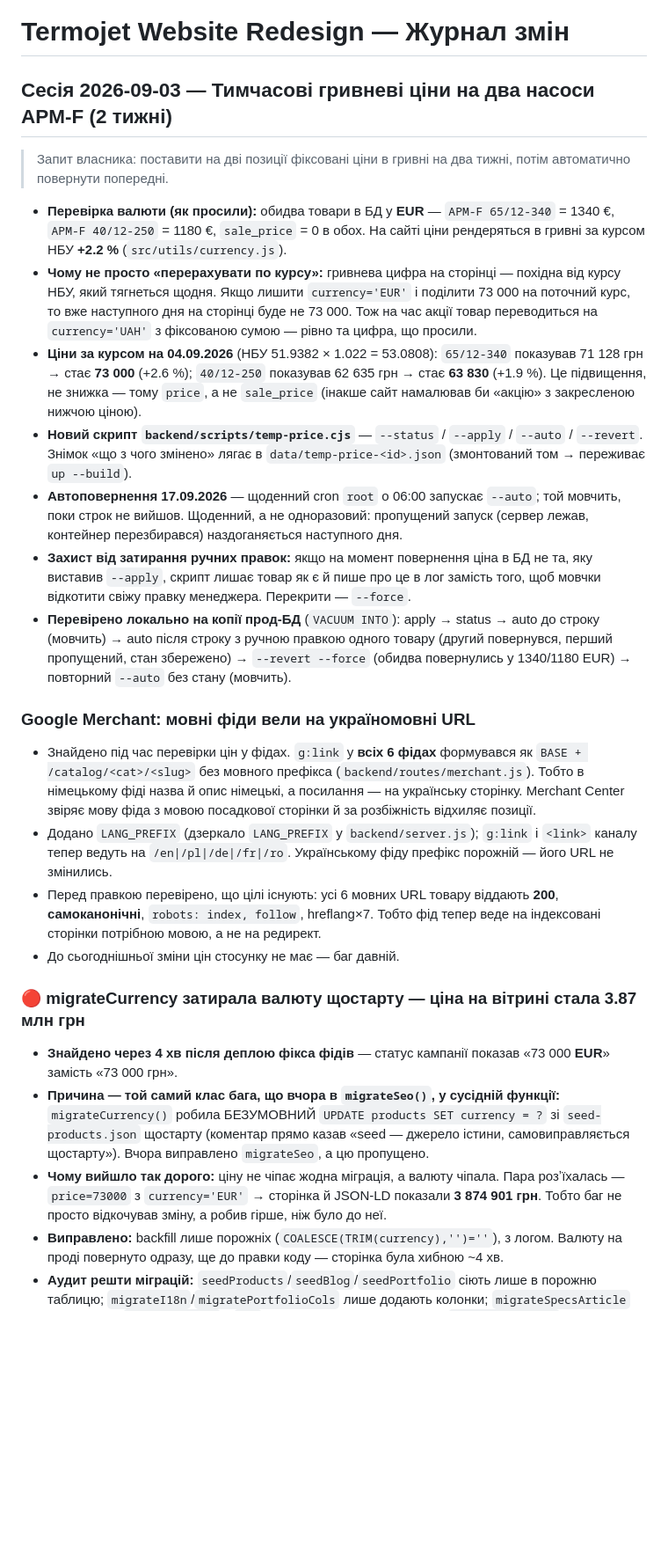
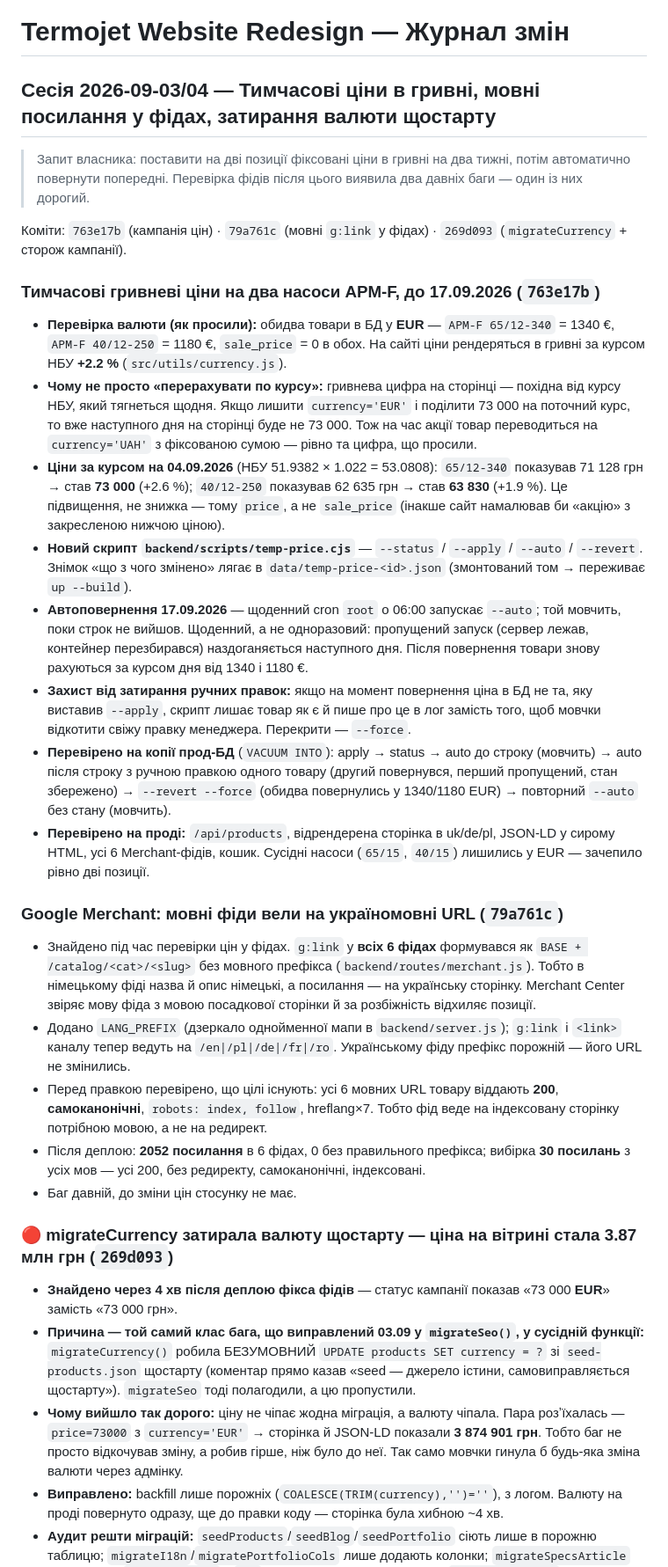
Before and after one commit to tankosever-ship-it/termojet-website, a Markdown page: CHANGELOG.md, the part around one of its changes. Shown at 88% size. Drawn GitHub-style; blank space fills up the shorter version.

Commit message:
docs(changelog): звести сесію 03/04.09 в один розділ
Три теми сесії дописувались у журнал по ходу, тож заголовок називав лише
першу, а секції посилались на «вчора»/«сьогодні». Тепер спільний
заголовок на обидва дні, номери комітів біля кожної секції, відносні
дати замінені абсолютними, додано підсумкову таблицю стану й що
перевірити власнику після 17.09.

Co-Authored-By: Claude Opus 5 (1M context) <noreply@anthropic.com>
Claude-Session: https://claude.ai/code/session_0158PQn934Nyiy5GaeYhPjYu

```diff
--- a/CHANGELOG.md
+++ b/CHANGELOG.md
@@ -1,26 +1,31 @@
 # Termojet Website Redesign — Журнал змін
 
-## Сесія 2026-09-03 — Тимчасові гривневі ціни на два насоси APM-F (2 тижні)
+## Сесія 2026-09-03/04 — Тимчасові ціни в гривні, мовні посилання у фідах, затирання валюти щостарту
 
-> Запит власника: поставити на дві позиції фіксовані ціни в гривні на два тижні, потім автоматично повернути попередні.
+> Запит власника: поставити на дві позиції фіксовані ціни в гривні на два тижні, потім автоматично повернути попередні. Перевірка фідів після цього виявила два давніх баги — один із них дорогий.
 
+Коміти: `763e17b` (кампанія цін) · `79a761c` (мовні `g:link` у фідах) · `269d093` (`migrateCurrency` + сторож кампанії).
+
+### Тимчасові гривневі ціни на два насоси APM-F, до 17.09.2026 (`763e17b`)
 - **Перевірка валюти (як просили):** обидва товари в БД у **EUR** — `APM-F 65/12-340` = 1340 €, `APM-F 40/12-250` = 1180 €, `sale_price` = 0 в обох. На сайті ціни рендеряться в гривні за курсом НБУ **+2.2 %** (`src/utils/currency.js`).
 - **Чому не просто «перерахувати по курсу»:** гривнева цифра на сторінці — похідна від курсу НБУ, який тягнеться щодня. Якщо лишити `currency='EUR'` і поділити 73 000 на поточний курс, то вже наступного дня на сторінці буде не 73 000. Тож на час акції товар переводиться на `currency='UAH'` з фіксованою сумою — рівно та цифра, що просили.
-- **Ціни за курсом на 04.09.2026** (НБУ 51.9382 × 1.022 = 53.0808): `65/12-340` показував 71 128 грн → стає **73 000** (+2.6 %); `40/12-250` показував 62 635 грн → стає **63 830** (+1.9 %). Це підвищення, не знижка — тому `price`, а не `sale_price` (інакше сайт намалював би «акцію» з закресленою нижчою ціною).
+- **Ціни за курсом на 04.09.2026** (НБУ 51.9382 × 1.022 = 53.0808): `65/12-340` показував 71 128 грн → став **73 000** (+2.6 %); `40/12-250` показував 62 635 грн → став **63 830** (+1.9 %). Це підвищення, не знижка — тому `price`, а не `sale_price` (інакше сайт намалював би «акцію» з закресленою нижчою ціною).
 - **Новий скрипт `backend/scripts/temp-price.cjs`** — `--status` / `--apply` / `--auto` / `--revert`. Знімок «що з чого змінено» лягає в `data/temp-price-<id>.json` (змонтований том → переживає `up --build`).
-- **Автоповернення 17.09.2026** — щоденний cron `root` о 06:00 запускає `--auto`; той мовчить, поки строк не вийшов. Щоденний, а не одноразовий: пропущений запуск (сервер лежав, контейнер перезбирався) наздоганяється наступного дня.
+- **Автоповернення 17.09.2026** — щоденний cron `root` о 06:00 запускає `--auto`; той мовчить, поки строк не вийшов. Щоденний, а не одноразовий: пропущений запуск (сервер лежав, контейнер перезбирався) наздоганяється наступного дня. Після повернення товари знову рахуються за курсом дня від 1340 і 1180 €.
 - **Захист від затирання ручних правок:** якщо на момент повернення ціна в БД не та, яку виставив `--apply`, скрипт лишає товар як є й пише про це в лог замість того, щоб мовчки відкотити свіжу правку менеджера. Перекрити — `--force`.
-- **Перевірено локально на копії прод-БД** (`VACUUM INTO`): apply → status → auto до строку (мовчить) → auto після строку з ручною правкою одного товару (другий повернувся, перший пропущений, стан збережено) → `--revert --force` (обидва повернулись у 1340/1180 EUR) → повторний `--auto` без стану (мовчить).
+- **Перевірено на копії прод-БД** (`VACUUM INTO`): apply → status → auto до строку (мовчить) → auto після строку з ручною правкою одного товару (другий повернувся, перший пропущений, стан збережено) → `--revert --force` (обидва повернулись у 1340/1180 EUR) → повторний `--auto` без стану (мовчить).
+- **Перевірено на проді:** `/api/products`, відрендерена сторінка в uk/de/pl, JSON-LD у сирому HTML, усі 6 Merchant-фідів, кошик. Сусідні насоси (`65/15`, `40/15`) лишились у EUR — зачепило рівно дві позиції.
 
-### Google Merchant: мовні фіди вели на україномовні URL
+### Google Merchant: мовні фіди вели на україномовні URL (`79a761c`)
 - Знайдено під час перевірки цін у фідах. `g:link` у **всіх 6 фідах** формувався як `BASE + /catalog/<cat>/<slug>` без мовного префікса (`backend/routes/merchant.js`). Тобто в німецькому фіді назва й опис німецькі, а посилання — на українську сторінку. Merchant Center звіряє мову фіда з мовою посадкової сторінки й за розбіжність відхиляє позиції.
-- Додано `LANG_PREFIX` (дзеркало `LANG_PREFIX` у `backend/server.js`); `g:link` і `<link>` каналу тепер ведуть на `/en|/pl|/de|/fr|/ro`. Українському фіду префікс порожній — його URL не змінились.
-- Перед правкою перевірено, що цілі існують: усі 6 мовних URL товару віддають **200**, **самоканонічні**, `robots: index, follow`, hreflang×7. Тобто фід тепер веде на індексовані сторінки потрібною мовою, а не на редирект.
-- До сьогоднішньої зміни цін стосунку не має — баг давній.
+- Додано `LANG_PREFIX` (дзеркало однойменної мапи в `backend/server.js`); `g:link` і `<link>` каналу тепер ведуть на `/en|/pl|/de|/fr|/ro`. Українському фіду префікс порожній — його URL не змінились.
+- Перед правкою перевірено, що цілі існують: усі 6 мовних URL товару віддають **200**, **самоканонічні**, `robots: index, follow`, hreflang×7. Тобто фід веде на індексовану сторінку потрібною мовою, а не на редирект.
+- Після деплою: **2052 посилання** в 6 фідах, 0 без правильного префікса; вибірка **30 посилань** з усіх мов — усі 200, без редиректу, самоканонічні, індексовані.
+- Баг давній, до зміни цін стосунку не має.
 
-### 🔴 migrateCurrency затирала валюту щостарту — ціна на вітрині стала 3.87 млн грн
+### 🔴 migrateCurrency затирала валюту щостарту — ціна на вітрині стала 3.87 млн грн (`269d093`)
 - **Знайдено через 4 хв після деплою фікса фідів** — статус кампанії показав «73 000 **EUR**» замість «73 000 грн».
-- **Причина — той самий клас бага, що вчора в `migrateSeo()`, у сусідній функції:** `migrateCurrency()` робила БЕЗУМОВНИЙ `UPDATE products SET currency = ?` зі `seed-products.json` щостарту (коментар прямо казав «seed — джерело істини, самовиправляється щостарту»). Вчора виправлено `migrateSeo`, а цю пропущено.
-- **Чому вийшло так дорого:** ціну не чіпає жодна міграція, а валюту чіпала. Пара розʼїхалась — `price=73000` з `currency='EUR'` → сторінка й JSON-LD показали **3 874 901 грн**. Тобто баг не просто відкочував зміну, а робив гірше, ніж було до неї.
+- **Причина — той самий клас бага, що виправлений 03.09 у `migrateSeo()`, у сусідній функції:** `migrateCurrency()` робила БЕЗУМОВНИЙ `UPDATE products SET currency = ?` зі `seed-products.json` щостарту (коментар прямо казав «seed — джерело істини, самовиправляється щостарту»). `migrateSeo` тоді полагодили, а цю пропустили.
+- **Чому вийшло так дорого:** ціну не чіпає жодна міграція, а валюту чіпала. Пара розʼїхалась — `price=73000` з `currency='EUR'` → сторінка й JSON-LD показали **3 874 901 грн**. Тобто баг не просто відкочував зміну, а робив гірше, ніж було до неї. Так само мовчки гинула б будь-яка зміна валюти через адмінку.
 - **Виправлено:** backfill лише порожніх (`COALESCE(TRIM(currency),'')=''`), з логом. Валюту на проді повернуто одразу, ще до правки коду — сторінка була хибною ~4 хв.
 - **Аудит решти міграцій:** `seedProducts`/`seedBlog`/`seedPortfolio` сіють лише в порожню таблицю; `migrateI18n`/`migratePortfolioCols` лише додають колонки; `migrateSpecsArticle` синхронізує `specs.Артикул` з `sku` **у самій БД**, не зі seed. Тобто `migrateCurrency` була останньою міграцією, що безумовно перезаписувала живі дані зі seed-файлу.
```
Also changed, not shown: other parts of CHANGELOG.md (+13 -1 lines).
